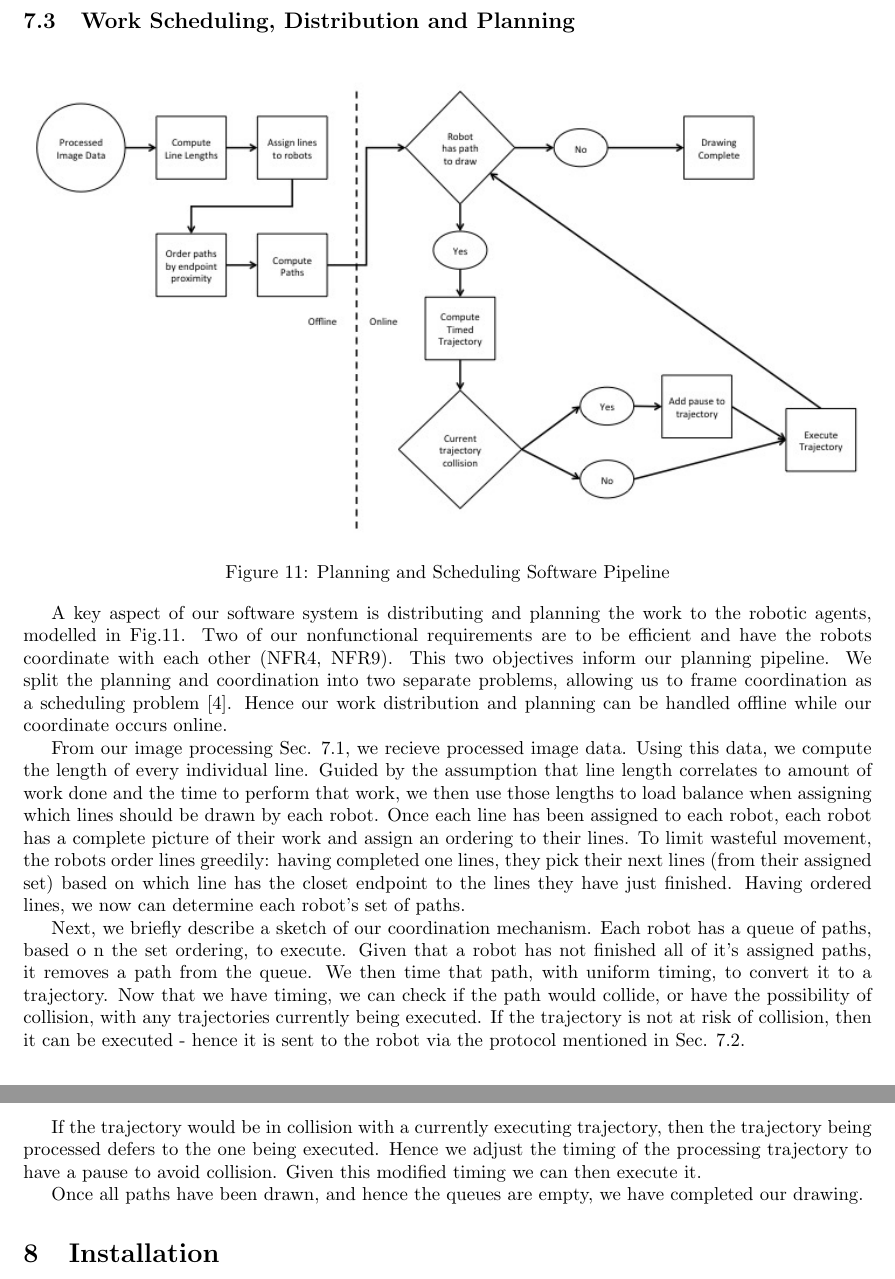
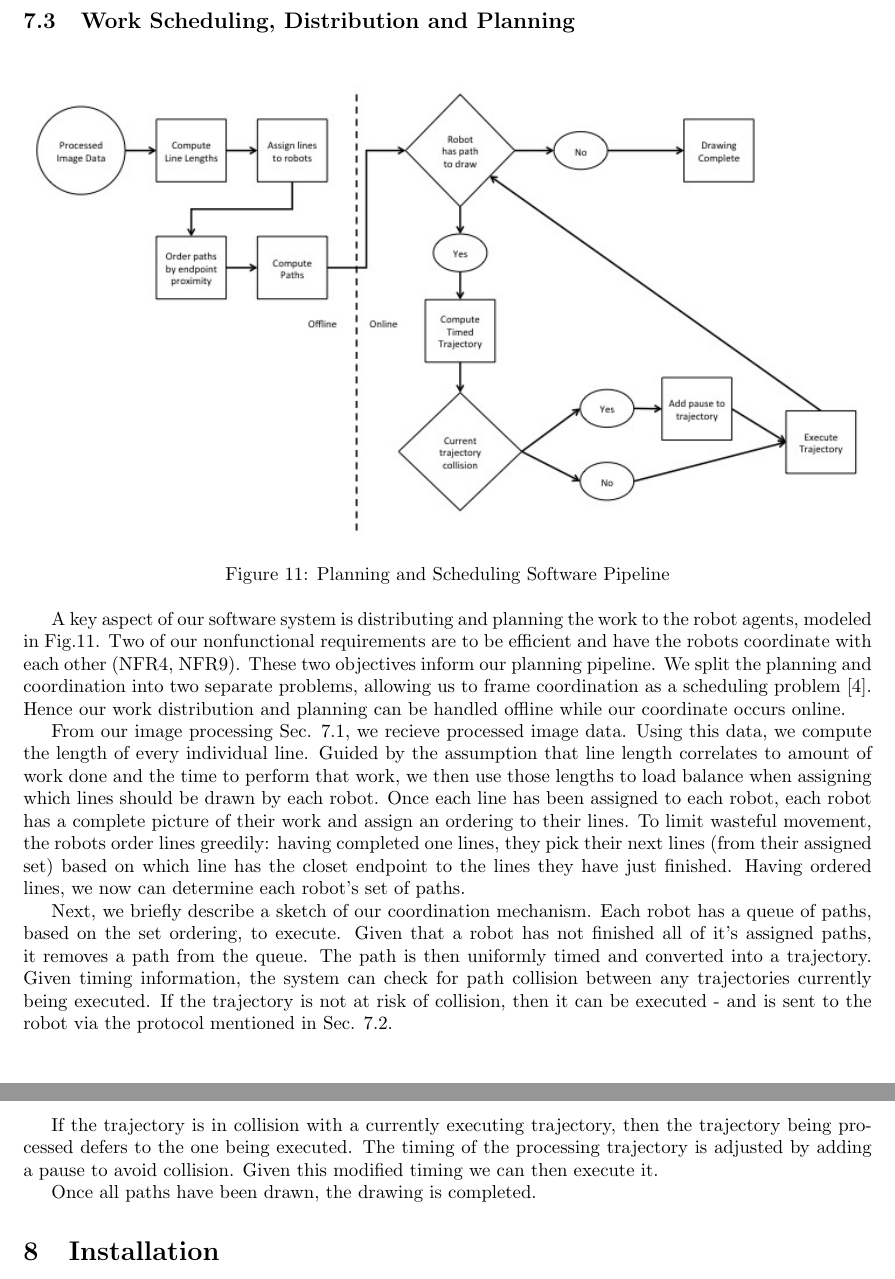
Before and after one commit to rachelholladay/robotics_capstone, a LaTeX document (concept_eval/main.tex, which reads concept_eval/software_architecture.tex): two parts of pages 15 and 16 of 16, joined at a grey line, cut so that both start at the same text. Compiled offline with pdfLaTeX.

Commit message:
Updated planning description

```diff
--- a/concept_eval/software_architecture.tex
+++ b/concept_eval/software_architecture.tex
@@ -49,8 +49,8 @@ Error logs are generated by the offboard system based on localization and planni
  \label{fig:planning_processing}
 \end{figure}
 
-A key aspect of our software system is distributing and planning the work to the robotic agents, modelled in \figref{fig:planning_processing}.
-Two of our nonfunctional requirements are to be efficient and have the robots coordinate with each other (NFR4, NFR9). This two objectives inform our planning pipeline. We split the planning and coordination into two separate problems, allowing us to frame coordination as a scheduling problem~\cite{o1989deadlock}. Hence our work distribution and planning can be handled offline while our coordinate occurs online.
+A key aspect of our software system is distributing and planning the work to the robot agents, modeled in \figref{fig:planning_processing}.
+Two of our nonfunctional requirements are to be efficient and have the robots coordinate with each other (NFR4, NFR9). These two objectives inform our planning pipeline. We split the planning and coordination into two separate problems, allowing us to frame coordination as a scheduling problem~\cite{o1989deadlock}. Hence our work distribution and planning can be handled offline while our coordinate occurs online.
 
 From our image processing \sref{sec:sw_arch_image_processing}, we recieve processed image data.
 Using this data, we compute the length of every individual line.
@@ -59,14 +59,13 @@ Once each line has been assigned to each robot, each robot has a complete pictur
 To limit wasteful movement, the robots order lines greedily: having completed one lines, they pick their next lines (from their assigned set) based on which line has the closet endpoint to the lines they have just finished.
 Having ordered lines, we now can determine each robot's set of paths.
 
-Next, we briefly describe a sketch of our coordination mechanism. Each robot has a queue of paths, based o
-n the set ordering, to execute.
+Next, we briefly describe a sketch of our coordination mechanism. Each robot has a queue of paths, based on the set ordering, to execute.
 Given that a robot has not finished all of it's assigned paths, it removes a path from the queue.
-We then time that path, with uniform timing, to convert it to a trajectory.
-Now that we have timing, we can check if the path would collide, or have the possibility of collision, with any trajectories currently being executed.
-If the trajectory is not at risk of collision, then it can be executed - hence it is sent to the robot via the protocol mentioned in \sref{sec:sw_arch_communication}.
+The path is then uniformly timed and converted into a trajectory.
+Given timing information, the system can check for path collision between any trajectories currently being executed.
+If the trajectory is not at risk of collision, then it can be executed - and is sent to the robot via the protocol mentioned in \sref{sec:sw_arch_communication}.
 
-If the trajectory would be in collision with a currently executing trajectory, then the trajectory being processed defers to the one being executed.
-Hence we adjust the timing of the processing trajectory to have a pause to avoid collision. Given this modified timing we can then execute it.
+If the trajectory is in collision with a currently executing trajectory, then the trajectory being processed defers to the one being executed.
+The timing of the processing trajectory is adjusted by adding a pause to avoid collision. Given this modified timing we can then execute it.
 
-Once all paths have been drawn, and hence the queues are empty, we have completed our drawing.
+Once all paths have been drawn, the drawing is completed.
```
